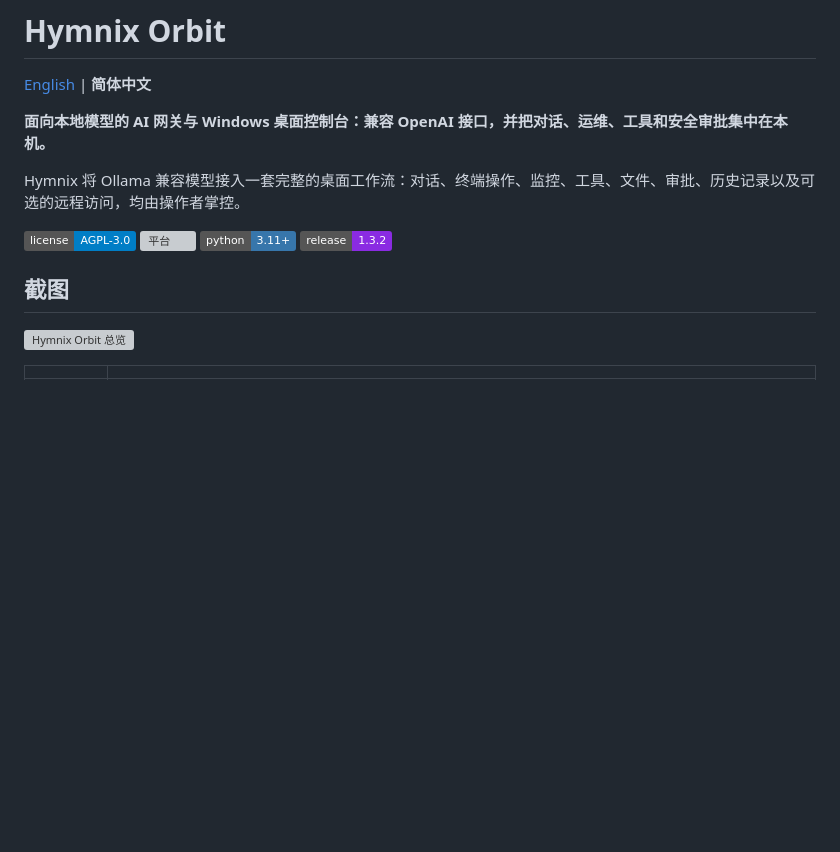
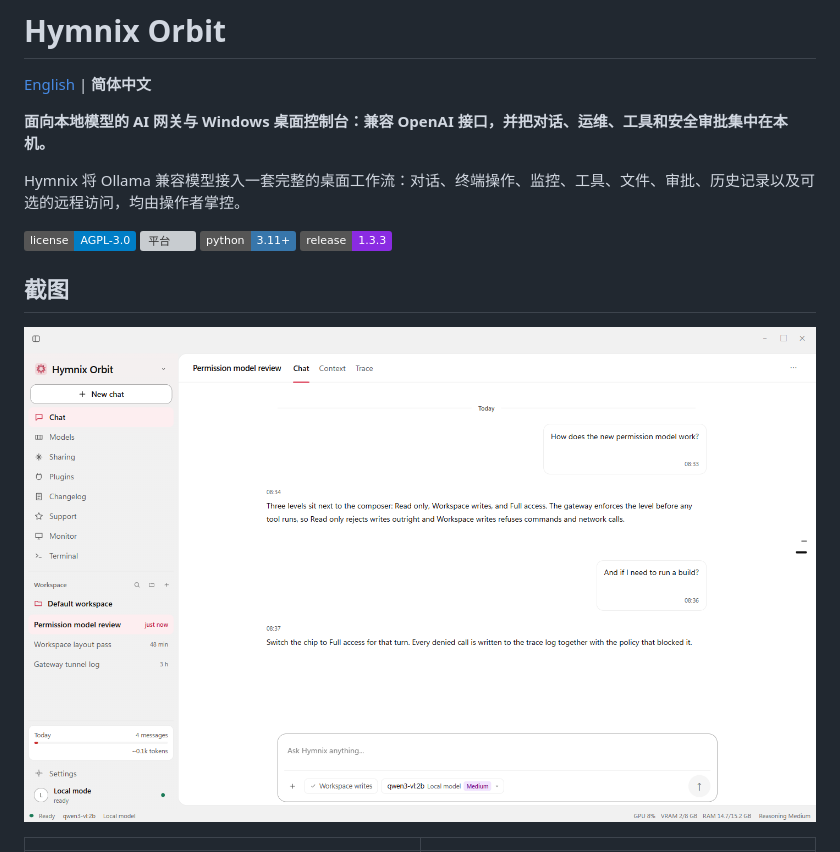
Before and after one commit to CarrisFlynn/hymnix-ai-server, a Markdown page: README.zh-CN.md, the part around one of its changes. Drawn GitHub-style; pictures changed too: docs/screenshots/orbit-chat.png (added); badges without logos; blank space fills up the shorter version; grey boxes are pictures that could not be loaded.

```diff
--- a/README.zh-CN.md
+++ b/README.zh-CN.md
@@ -9,11 +9,11 @@ Hymnix 将 Ollama 兼容模型接入一套完整的桌面工作流：对话、
 ![许可证](https://img.shields.io/badge/license-AGPL--3.0-blue)
 ![平台](https://img.shields.io/badge/platform-Windows%2010%2F11-lightgrey)
 ![Python](https://img.shields.io/badge/python-3.11%2B-3776AB)
-![发布](https://img.shields.io/badge/release-1.3.2-blueviolet)
+![发布](https://img.shields.io/badge/release-1.3.3-blueviolet)
 
 ## 截图
 
-![Hymnix Orbit 总览](docs/images/orbit-hero-en.png)
+![Hymnix Orbit 总览](docs/screenshots/orbit-chat.png)
 
 | | |
 |---|---|
```
Also changed, not shown: other parts of README.zh-CN.md (+2 -2 lines), README.md (+5 -5 lines), docs/screenshots/orbit-models.png (added), docs/screenshots/orbit-terminal.png (added).
